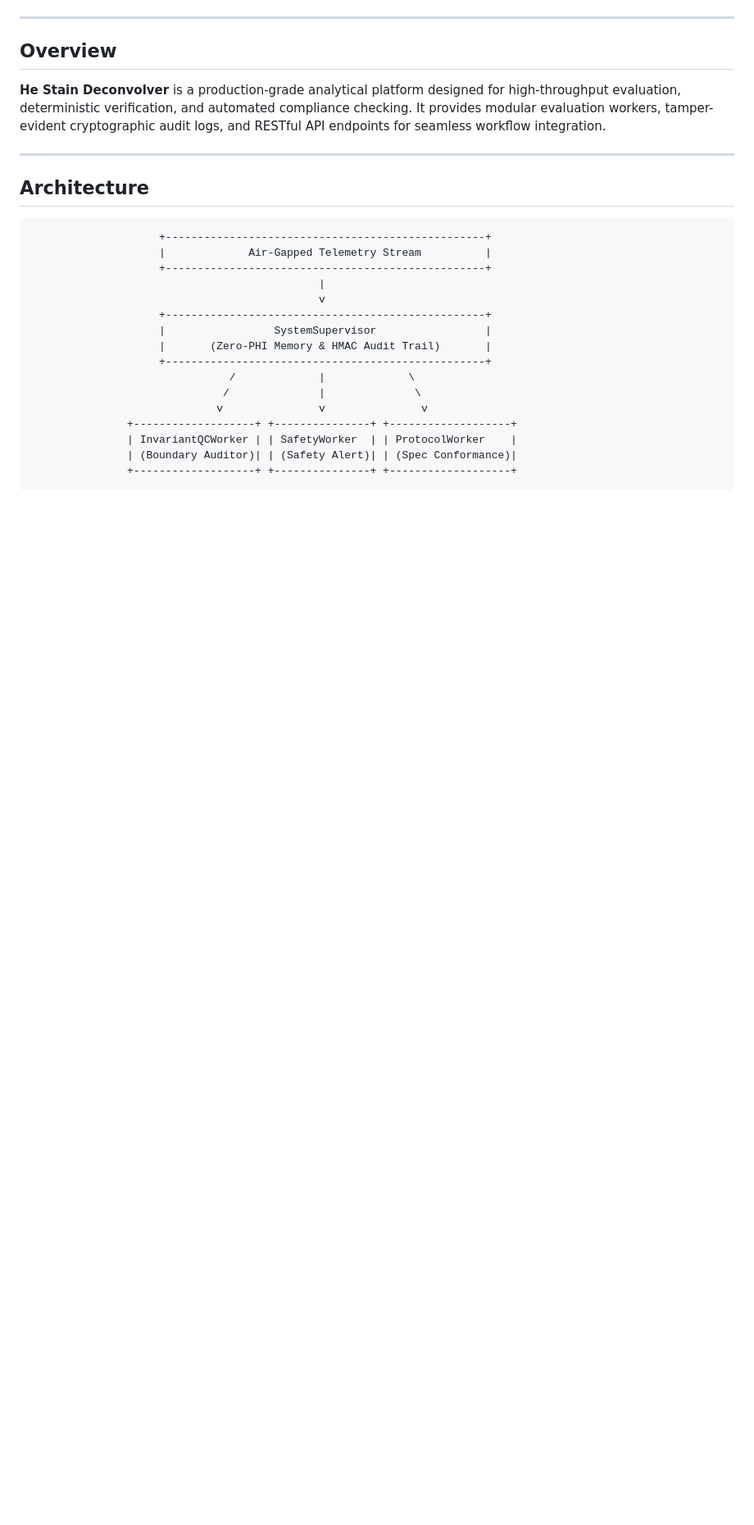
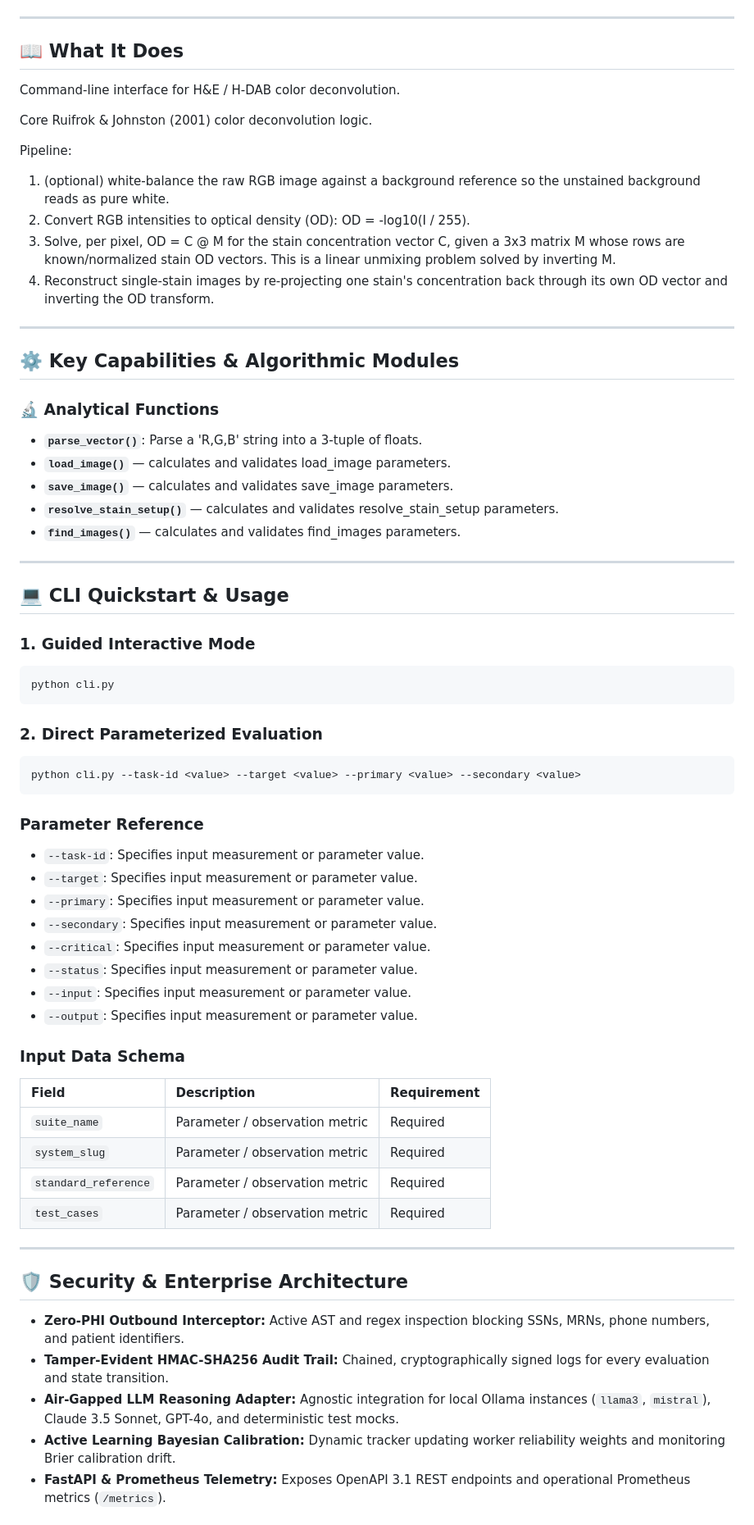
Before and after one commit to abusuraihsakhri/he-stain-deconvolver, a Markdown page: README.md, the part around one of its changes. Shown at 82% size. Drawn GitHub-style; blank space fills up the shorter version.

Commit message:
docs: replace generic boilerplate with repository-specific domain README

````diff
--- a/README.md
+++ b/README.md
@@ -15,28 +16,75 @@
 
 ---
 
-## Overview
+## 📖 What It Does
 
-**He Stain Deconvolver** is a production-grade analytical platform designed for high-throughput evaluation, deterministic verification, and automated compliance checking. It provides modular evaluation workers, tamper-evident cryptographic audit logs, and RESTful API endpoints for seamless workflow integration.
+Command-line interface for H&E / H-DAB color deconvolution.
+
+Core Ruifrok & Johnston (2001) color deconvolution logic.
+
+Pipeline:
+  1. (optional) white-balance the raw RGB image against a background
+     reference so the unstained background reads as pure white.
+  2. Convert RGB intensities to optical density (OD): OD = -log10(I / 255).
+  3. Solve, per pixel, OD = C @ M for the stain concentration vector C,
+     given a 3x3 matrix M whose rows are known/normalized stain OD
+     vectors. This is a linear unmixing problem solved by inverting M.
+  4. Reconstruct single-stain images by re-projecting one stain's
+     concentration back through its own OD vector and inverting the OD
+     transform.
 
 ---
 
-## Architecture
+## ⚙️ Key Capabilities & Algorithmic Modules
 
+### 🔬 Analytical Functions
+
+- **`parse_vector()`**: Parse a 'R,G,B' string into a 3-tuple of floats.
+- **`load_image()`** — calculates and validates load_image parameters.
+- **`save_image()`** — calculates and validates save_image parameters.
+- **`resolve_stain_setup()`** — calculates and validates resolve_stain_setup parameters.
+- **`find_images()`** — calculates and validates find_images parameters.
+
+---
+
+## 💻 CLI Quickstart & Usage
+
+### 1. Guided Interactive Mode
+```bash
+python cli.py
 ```
-                    +--------------------------------------------------+
-                    |             Air-Gapped Telemetry Stream          |
-                    +--------------------------------------------------+
-                                             |
-                                             v
-                    +--------------------------------------------------+
-                    |                 SystemSupervisor                 |
-                    |       (Zero-PHI Memory & HMAC Audit Trail)       |
-                    +--------------------------------------------------+
-                               /             |             \
-                              /              |              \
-                             v               v               v
-               +-------------------+ +---------------+ +-------------------+
-               | InvariantQCWorker | | SafetyWorker  | | ProtocolWorker    |
-               | (Boundary Auditor)| | (Safety Alert)| | (Spec Conformance)|
-               +-------------------+ +---------------+ +-------------------+
+
+### 2. Direct Parameterized Evaluation
+```bash
+python cli.py --task-id <value> --target <value> --primary <value> --secondary <value>
+```
+
+### Parameter Reference
+- `--task-id`: Specifies input measurement or parameter value.
+- `--target`: Specifies input measurement or parameter value.
+- `--primary`: Specifies input measurement or parameter value.
+- `--secondary`: Specifies input measurement or parameter value.
+- `--critical`: Specifies input measurement or parameter value.
+- `--status`: Specifies input measurement or parameter value.
+- `--input`: Specifies input measurement or parameter value.
+- `--output`: Specifies input measurement or parameter value.
+
+### Input Data Schema
+
+| Field | Description | Requirement |
+|:------|:------------|:------------|
+| `suite_name` | Parameter / observation metric | Required |
+| `system_slug` | Parameter / observation metric | Required |
+| `standard_reference` | Parameter / observation metric | Required |
+| `test_cases` | Parameter / observation metric | Required |
+
+---
+
+## 🛡️ Security & Enterprise Architecture
+
+* **Zero-PHI Outbound Interceptor:** Active AST and regex inspection blocking SSNs, MRNs, phone numbers, and patient identifiers.
+* **Tamper-Evident HMAC-SHA256 Audit Trail:** Chained, cryptographically signed logs for every evaluation and state transition.
+* **Air-Gapped LLM Reasoning Adapter:** Agnostic integration for local Ollama instances (`llama3`, `mistral`), Claude 3.5 Sonnet, GPT-4o, and deterministic test mocks.
+* **Active Learning Bayesian Calibration:** Dynamic tracker updating worker reliability weights and monitoring Brier calibration drift.
+* **FastAPI & Prometheus Telemetry:** Exposes OpenAPI 3.1 REST endpoints and operational Prometheus metrics (`/metrics`).
+
````
Also changed, not shown: other parts of README.md (+21 -56 lines).
